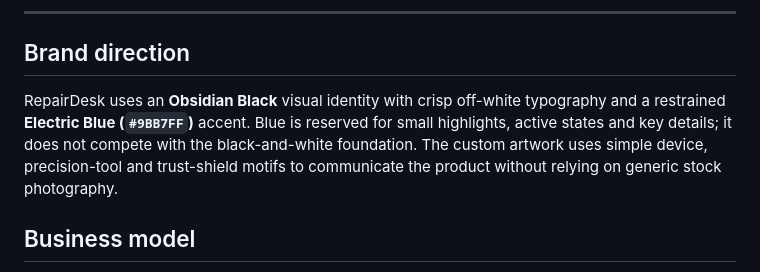
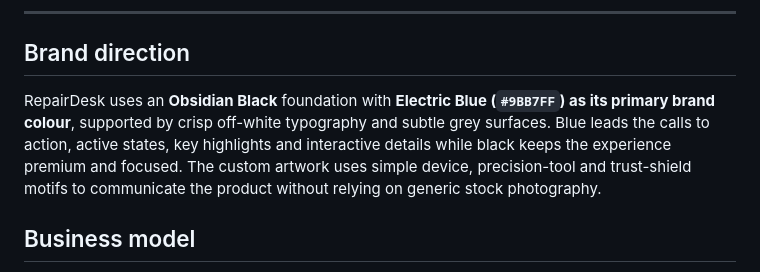
Before and after one commit to ansh385/repairdesk, a Markdown page: README.md, the part around the change. Rendered like a GitHub page.

Commit message:
Set electric blue as primary RepairDesk brand colour

```diff
--- a/README.md
+++ b/README.md
@@ -13,7 +13,7 @@
 
 ## Brand direction
 
-RepairDesk uses an **Obsidian Black** visual identity with crisp off-white typography and a restrained **Electric Blue (`#9BB7FF`)** accent. Blue is reserved for small highlights, active states and key details; it does not compete with the black-and-white foundation. The custom artwork uses simple device, precision-tool and trust-shield motifs to communicate the product without relying on generic stock photography.
+RepairDesk uses an **Obsidian Black** foundation with **Electric Blue (`#9BB7FF`) as its primary brand colour**, supported by crisp off-white typography and subtle grey surfaces. Blue leads the calls to action, active states, key highlights and interactive details while black keeps the experience premium and focused. The custom artwork uses simple device, precision-tool and trust-shield motifs to communicate the product without relying on generic stock photography.
 
 ## Business model
 
```
